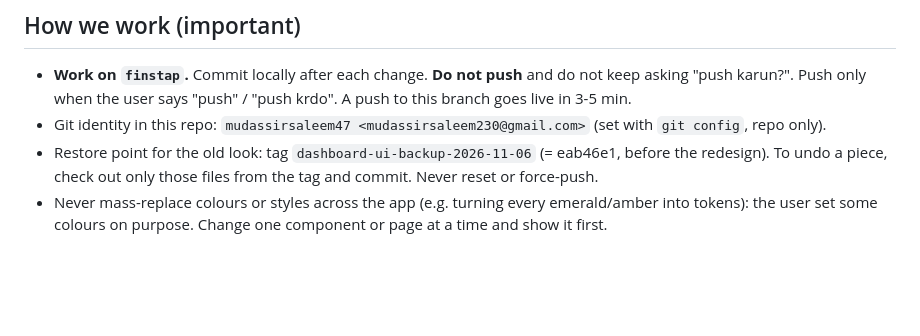
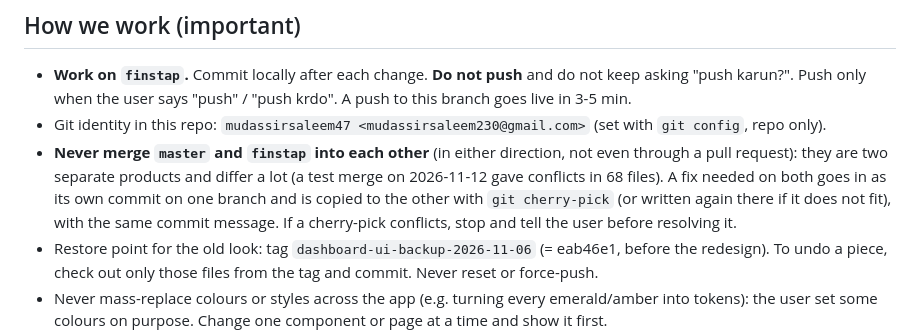
Before and after one commit to Kaylx-Tech/CRM-Brixen, a Markdown page: CLAUDE.md, the part around the change. Drawn GitHub-style; blank space fills up the shorter version.

Commit message:
CLAUDE.md: never merge master and finstap; a fix needed on both is cherry-picked
Co-Authored-By: Claude Opus 5.5 <noreply@anthropic.com>

```diff
--- a/CLAUDE.md
+++ b/CLAUDE.md
@@ -33,6 +33,11 @@ The full chat that this came from (2026-11-04 to 2026-11-07) is exported at
 - **Work on `finstap`.** Commit locally after each change. **Do not push** and do not keep asking
   "push karun?". Push only when the user says "push" / "push krdo". A push to this branch goes live in 3-5 min.
 - Git identity in this repo: `mudassirsaleem47 <mudassirsaleem230@gmail.com>` (set with `git config`, repo only).
+- **Never merge `master` and `finstap` into each other** (in either direction, not even through a pull request):
+  they are two separate products and differ a lot (a test merge on 2026-11-12 gave conflicts in 68 files).
+  A fix needed on both goes in as its own commit on one branch and is copied to the other with `git cherry-pick`
+  (or written again there if it does not fit), with the same commit message. If a cherry-pick conflicts, stop and
+  tell the user before resolving it.
 - Restore point for the old look: tag `dashboard-ui-backup-2026-11-06` (= eab46e1, before the redesign).
   To undo a piece, check out only those files from the tag and commit. Never reset or force-push.
 - Never mass-replace colours or styles across the app (e.g. turning every emerald/amber into tokens): the user
```
